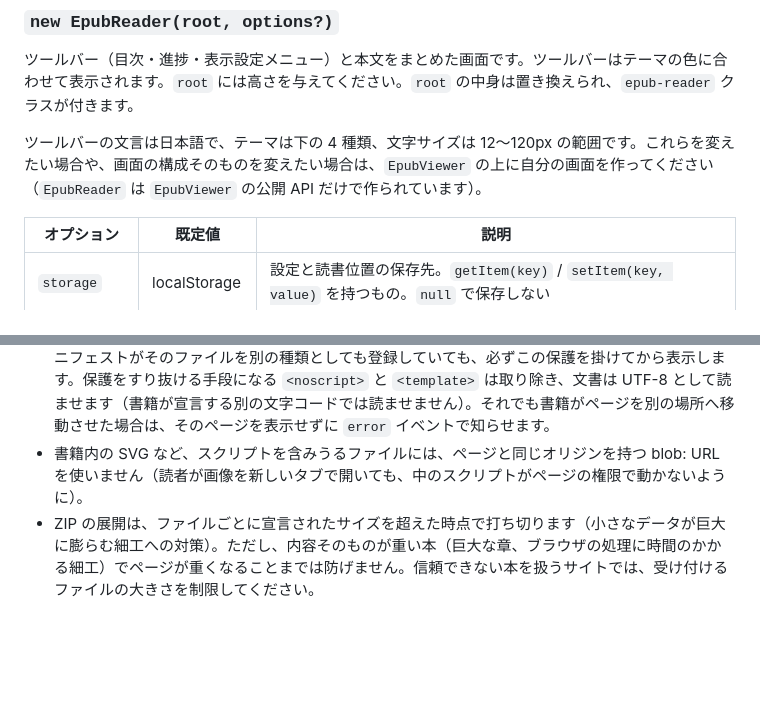
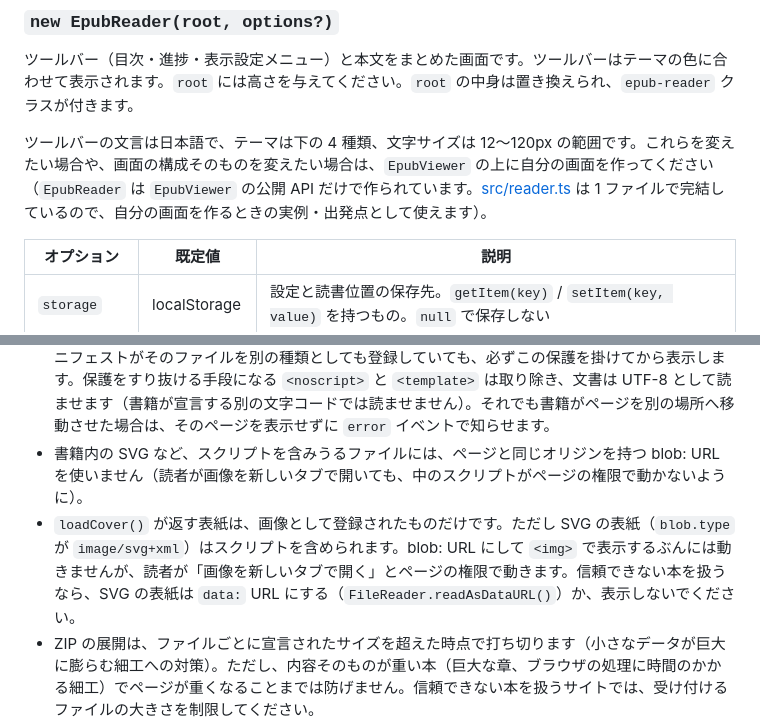
Before and after one commit to ttk1/epub-viewer, a Markdown page: README.md, 2 parts joined by grey strips. Rendered like a GitHub page; blank space fills up the shorter version.

```diff
--- a/README.md
+++ b/README.md
@@ -344,7 +365,7 @@ EPUB を読み込みます。`source` は URL（文字列 / `URL`）、`File` /
 
 ツールバー（目次・進捗・表示設定メニュー）と本文をまとめた画面です。ツールバーはテーマの色に合わせて表示されます。`root` には高さを与えてください。`root` の中身は置き換えられ、`epub-reader` クラスが付きます。
 
-ツールバーの文言は日本語で、テーマは下の 4 種類、文字サイズは 12〜120px の範囲です。これらを変えたい場合や、画面の構成そのものを変えたい場合は、`EpubViewer` の上に自分の画面を作ってください（`EpubReader` は `EpubViewer` の公開 API だけで作られています）。
+ツールバーの文言は日本語で、テーマは下の 4 種類、文字サイズは 12〜120px の範囲です。これらを変えたい場合や、画面の構成そのものを変えたい場合は、`EpubViewer` の上に自分の画面を作ってください（`EpubReader` は `EpubViewer` の公開 API だけで作られています。[src/reader.ts](src/reader.ts) は 1 ファイルで完結しているので、自分の画面を作るときの実例・出発点として使えます）。
 
 | オプション | 既定値 | 説明 |
 | --- | --- | --- |
@@ -383,6 +404,7 @@ TypeScript 用に次の型も export しています: `BookSource`（`openBook()
 
 - 書籍の各ページは sandbox 付きの iframe に表示し、Content-Security-Policy を挿入して、書籍内のスクリプト・埋め込み文書（`<iframe>` など）・外部へのリソース読み込みを禁止しています。ページを別の URL へ移動させる `<meta http-equiv="refresh">` と、文書を置き換える `<?xml-stylesheet?>`、スタイルシート以外の `<link>`（`rel="preconnect"` は、Content-Security-Policy があっても外部のサーバーへ接続させるブラウザがある）も取り除きます。リンク先のホスト名を先に調べておく DNS の先読みも切ります。本文として表示するのは XHTML / HTML の文書だけで、マニフェストがそのファイルを別の種類としても登録していても、必ずこの保護を掛けてから表示します。保護をすり抜ける手段になる `<noscript>` と `<template>` は取り除き、文書は UTF-8 として読ませます（書籍が宣言する別の文字コードでは読ませません）。それでも書籍がページを別の場所へ移動させた場合は、そのページを表示せずに `error` イベントで知らせます。
 - 書籍内の SVG など、スクリプトを含みうるファイルには、ページと同じオリジンを持つ blob: URL を使いません（読者が画像を新しいタブで開いても、中のスクリプトがページの権限で動かないように）。
+- `loadCover()` が返す表紙は、画像として登録されたものだけです。ただし SVG の表紙（`blob.type` が `image/svg+xml`）はスクリプトを含められます。blob: URL にして `<img>` で表示するぶんには動きませんが、読者が「画像を新しいタブで開く」とページの権限で動きます。信頼できない本を扱うなら、SVG の表紙は `data:` URL にする（`FileReader.readAsDataURL()`）か、表示しないでください。
 - ZIP の展開は、ファイルごとに宣言されたサイズを超えた時点で打ち切ります（小さなデータが巨大に膨らむ細工への対策）。ただし、内容そのものが重い本（巨大な章、ブラウザの処理に時間のかかる細工）でページが重くなることまでは防げません。信頼できない本を扱うサイトでは、受け付けるファイルの大きさを制限してください。
 - 書籍内のリンク（SVG 内のリンクや `<area>` を含む）は、本の中への移動か `http:` / `https:` / `mailto:` の外部リンクだけを扱い、`javascript:` などの URL は開きません。リンクのクリックはすべてビューアが受け取り、ブラウザに直接たどらせません（中クリックで新しいタブに開くこともさせません）。
 - ランタイム依存はありません。開発用の依存（TypeScript、Playwright）はバージョンとハッシュを固定し、公開から 7 日未満の版はインストールしない設定にしています（`.npmrc`）。
```
Also changed, not shown: other parts of README.md (+22 -1 lines), CLAUDE.md (+25 -8 lines).
